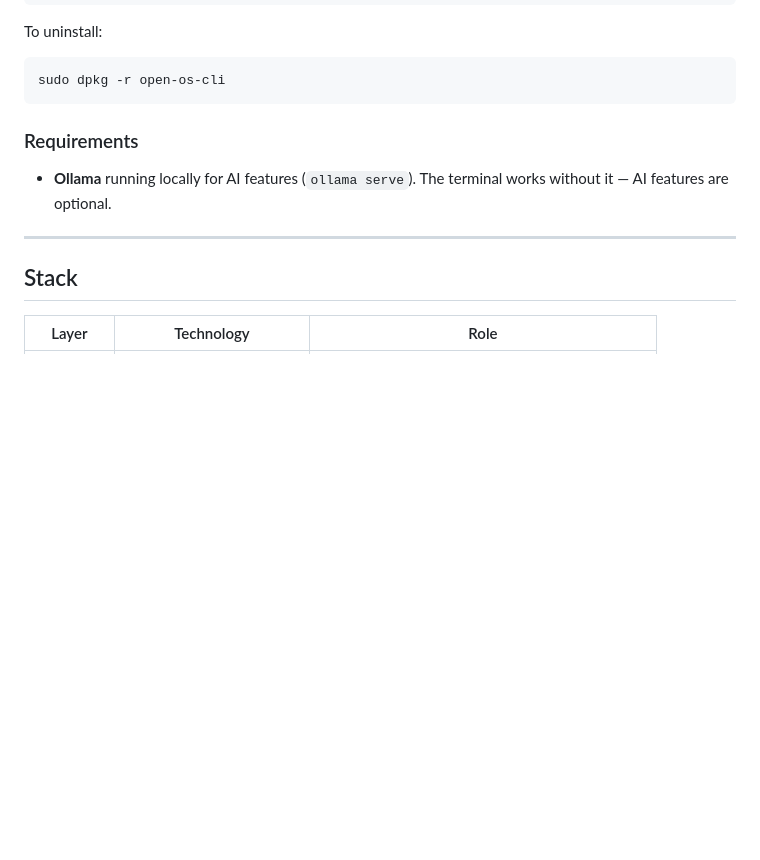
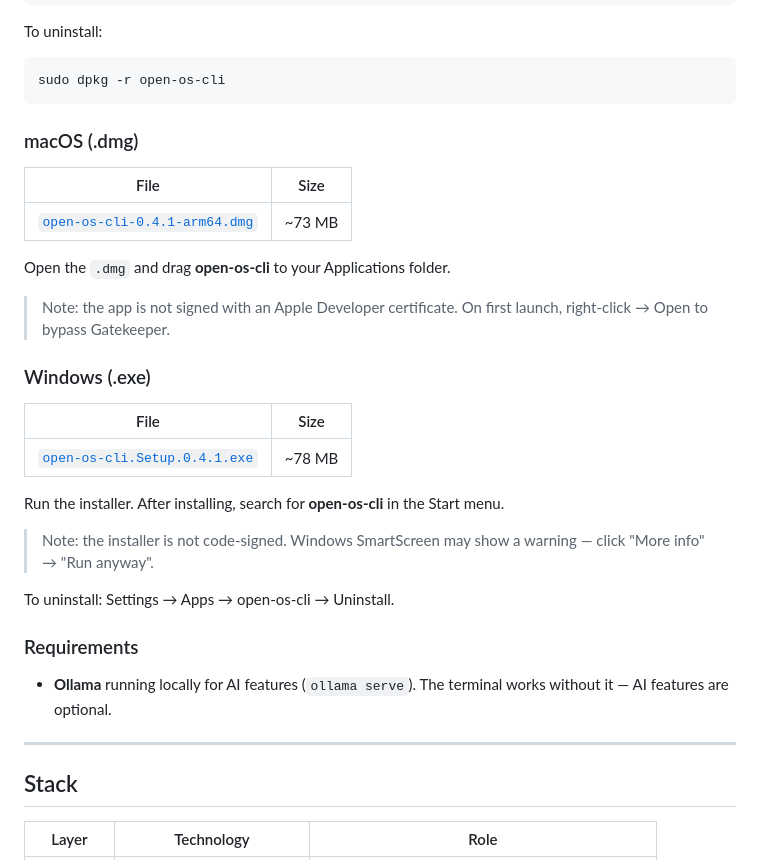
Before and after one commit to luishg/open-os-cli, a Markdown page: README.md, the part around the change. Rendered like a GitHub page; blank space fills up the shorter version.

Commit message:
Add macOS/Windows download options to README, document CI/CD in CLAUDE.md
Co-Authored-By: Claude Opus 4.6 <noreply@anthropic.com>

````diff
--- a/README.md
+++ b/README.md
@@ -83,6 +83,28 @@ To uninstall:
 ```bash
 sudo dpkg -r open-os-cli
 ```
+
+### macOS (.dmg)
+
+| File | Size |
+|---|---|
+| [`open-os-cli-0.4.1-arm64.dmg`](https://github.com/luishg/open-os-cli/releases/download/v0.4.1/open-os-cli-0.4.1-arm64.dmg) | ~73 MB |
+
+Open the `.dmg` and drag **open-os-cli** to your Applications folder.
+
+> Note: the app is not signed with an Apple Developer certificate. On first launch, right-click → Open to bypass Gatekeeper.
+
+### Windows (.exe)
+
+| File | Size |
+|---|---|
+| [`open-os-cli.Setup.0.4.1.exe`](https://github.com/luishg/open-os-cli/releases/download/v0.4.1/open-os-cli.Setup.0.4.1.exe) | ~78 MB |
+
+Run the installer. After installing, search for **open-os-cli** in the Start menu.
+
+> Note: the installer is not code-signed. Windows SmartScreen may show a warning — click "More info" → "Run anyway".
+
+To uninstall: Settings → Apps → open-os-cli → Uninstall.
 
 ### Requirements
 
````
Also changed, not shown: CLAUDE.md (+46 -2 lines).
